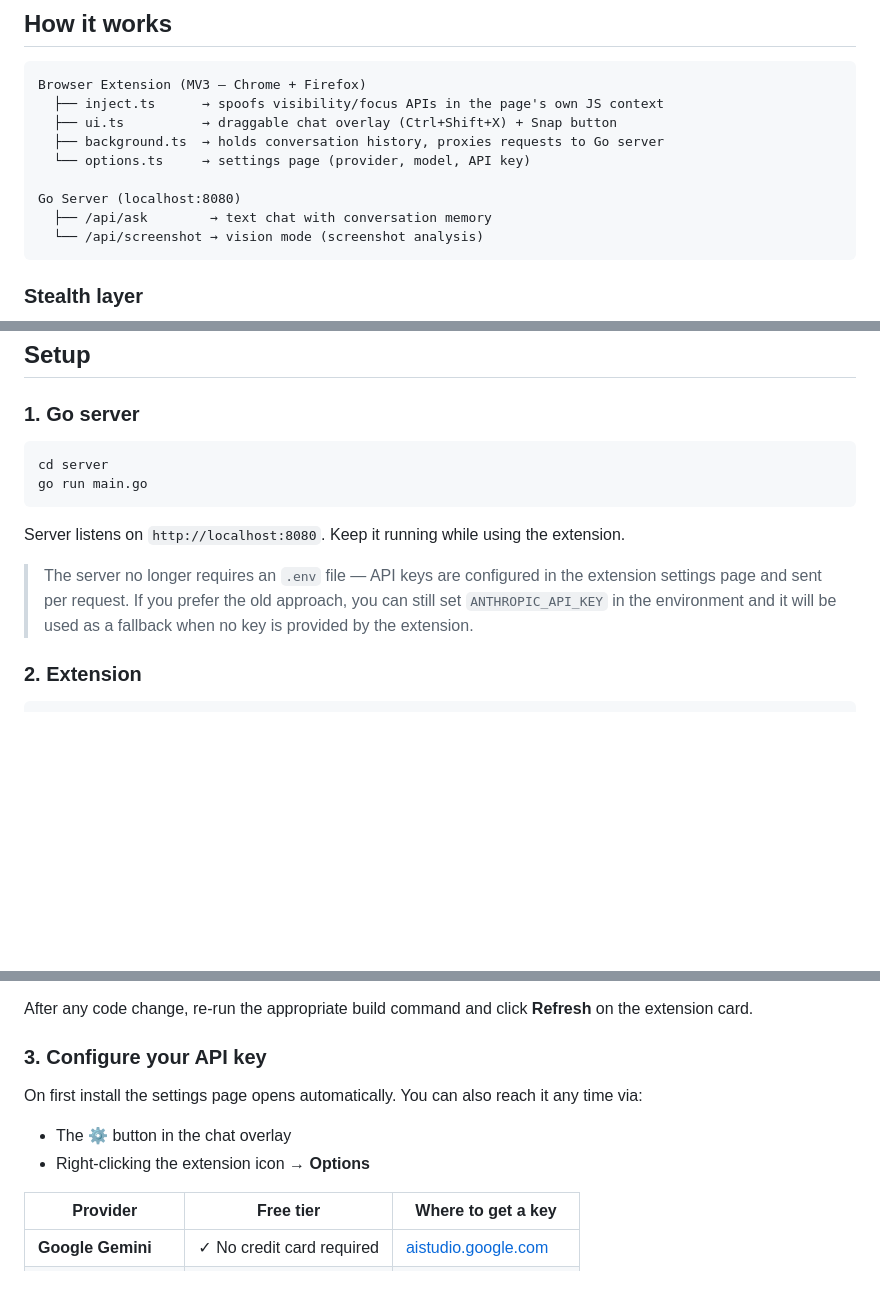
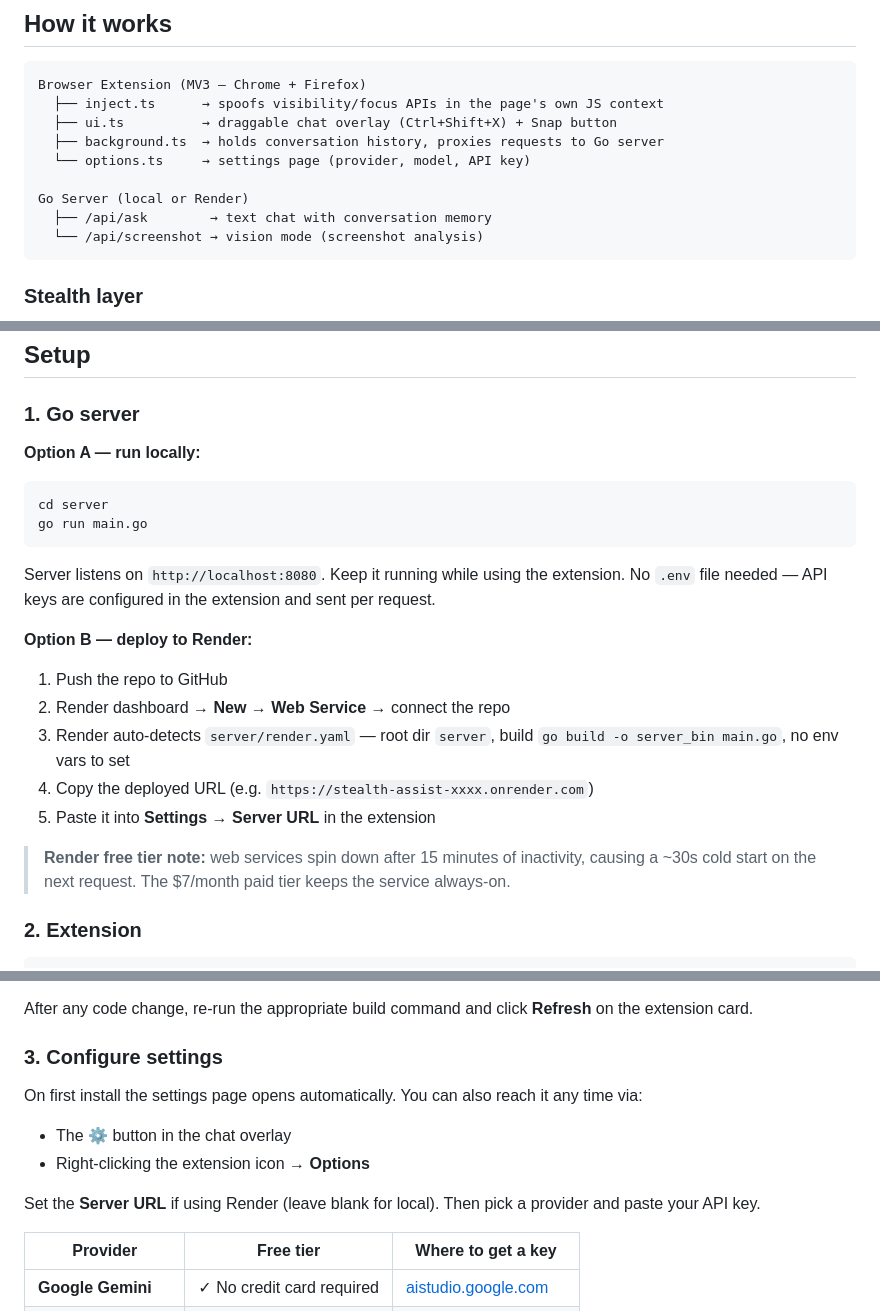
Before and after one commit to CrimsonKarma44/stealth-assist, a Markdown page: README.md, 3 parts joined by grey strips. GitHub-like rendering; blank space fills up the shorter version.

Commit message:
docs: update README with Render deployment instructions
Add Option A/B server setup (local vs Render), server URL settings field,
render.yaml in project structure, and free tier cold-start caveat.

Co-Authored-By: Claude Sonnet 4.6 <noreply@anthropic.com>

````diff
--- a/README.md
+++ b/README.md
@@ -11,7 +11,7 @@ Browser Extension (MV3 — Chrome + Firefox)
   ├── background.ts  → holds conversation history, proxies requests to Go server
   └── options.ts     → settings page (provider, model, API key)
 
-Go Server (localhost:8080)
+Go Server (local or Render)
   ├── /api/ask        → text chat with conversation memory
   └── /api/screenshot → vision mode (screenshot analysis)
 ```
@@ -64,14 +64,21 @@ The background service worker maintains a rolling message history for text chat.
 
 ### 1. Go server
 
+**Option A — run locally:**
 ```bash
 cd server
 go run main.go
 ```
+Server listens on `http://localhost:8080`. Keep it running while using the extension. No `.env` file needed — API keys are configured in the extension and sent per request.
 
-Server listens on `http://localhost:8080`. Keep it running while using the extension.
+**Option B — deploy to Render:**
+1. Push the repo to GitHub
+2. Render dashboard → **New → Web Service** → connect the repo
+3. Render auto-detects `server/render.yaml` — root dir `server`, build `go build -o server_bin main.go`, no env vars to set
+4. Copy the deployed URL (e.g. `https://stealth-assist-xxxx.onrender.com`)
+5. Paste it into **Settings → Server URL** in the extension
 
-> The server no longer requires an `.env` file — API keys are configured in the extension settings page and sent per request. If you prefer the old approach, you can still set `ANTHROPIC_API_KEY` in the environment and it will be used as a fallback when no key is provided by the extension.
+> **Render free tier note:** web services spin down after 15 minutes of inactivity, causing a ~30s cold start on the next request. The $7/month paid tier keeps the service always-on.
 
 ### 2. Extension
 
@@ -100,11 +107,13 @@ Load:
 
 After any code change, re-run the appropriate build command and click **Refresh** on the extension card.
 
-### 3. Configure your API key
+### 3. Configure settings
 
 On first install the settings page opens automatically. You can also reach it any time via:
 - The **⚙** button in the chat overlay
 - Right-clicking the extension icon → **Options**
+
+Set the **Server URL** if using Render (leave blank for local). Then pick a provider and paste your API key.
 
 | Provider | Free tier | Where to get a key |
 |---|---|---|
````
Also changed, not shown: other parts of README.md (+1 -0 lines).
